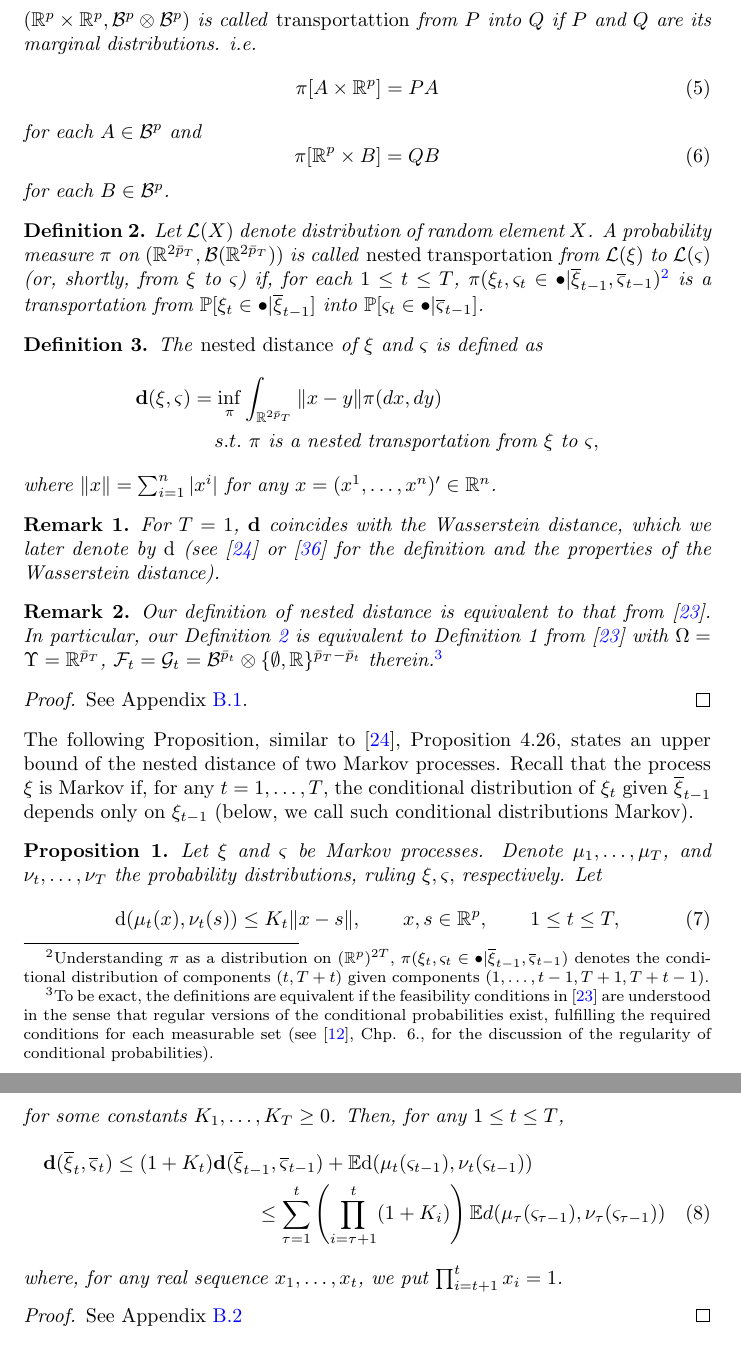
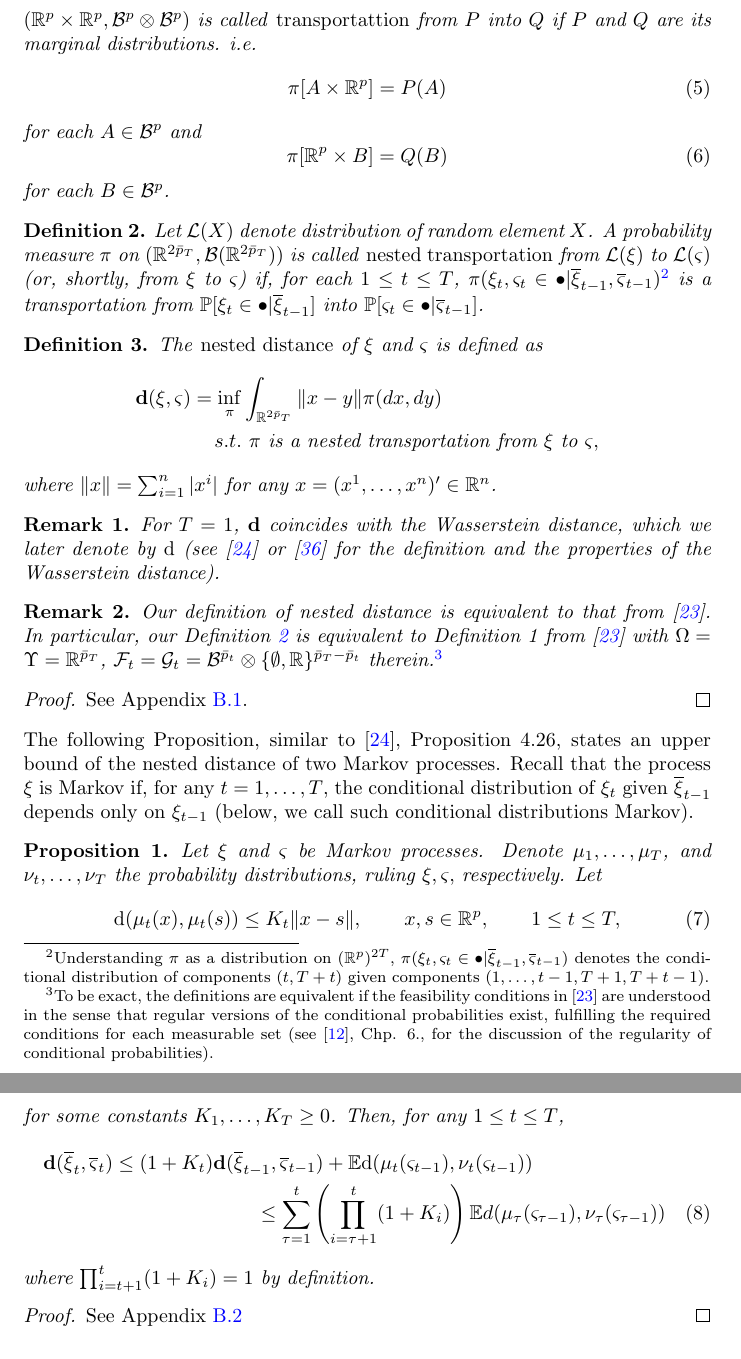
Before and after one commit to cyberklezmer/Approximation-of-Multistage-Stochastic-Programming-Problems-by-Smoothed-Quantization, a LaTeX paper (smidkozmik.tex): two parts of pages 7 and 8 of 36, joined at a grey line, cut so that both start at the same text. Compiled offline with pdfLaTeX.

Commit message:
After accepting Karel's comments and before sending to AO

```diff
--- a/smidkozmik.tex
+++ b/smidkozmik.tex
@@ -371,11 +371,11 @@ Let $P$ and $Q$ be probability distributions, both defined on $(\R^{p},\B^{p})$.
 is called \emph{transportattion} from $P$ into $Q$ if $P$ and
 $Q$ are its marginal distributions. i.e.
 \begin{equation}
-\pi[A\times\R^{p}]=PA\label{eq:tpp}
+\pi[A\times\R^{p}]=P(A)\label{eq:tpp}
 \end{equation}
 for each $A\in\B^{p}$ and
 \begin{equation}
-\pi[\R^{p}\times B]=QB\label{eq:tpq}
+\pi[\R^{p}\times B]=Q(B)\label{eq:tpq}
 \end{equation}
 for each $B\in\B^{p}$.
 \end{definition}
@@ -428,14 +428,14 @@ respectively.
 %\footnote{Recall that, due to the Markov property, the conditional probabilities depend only on the last observation of the process.}
 Let
 \begin{equation}
-\ensuremath{\mathrm{d}(\mu_{t}(x),\nu_{t}(s))}\leq K_{t}\|x-s\|,\qquad x,s\in\R^{p},\qquad1\leq t\leq T,\label{eq:ktl}
+\ensuremath{\mathrm{d}(\mu_{t}(x),\mu_{t}(s))}\leq K_{t}\|x-s\|,\qquad x,s\in\R^{p},\qquad1\leq t\leq T,\label{eq:ktl}
 \end{equation}
 for some constants $K_{1},\dots,K_{T}\geq 0$. Then, for any $1\leq t\leq T$,
 \begin{multline}
 \d(\barxi_{t},\barvs_{t})\leq(1+K_{t})\d(\barxi_{t-1},\barvs_{t-1})+\E\mathrm{d}(\mu_{t}(\varsigma_{t-1}),\nu_{t}(\varsigma_{t-1}))\\
 \leq\sum_{\tau=1}^{t}\left(\prod_{i=\tau+1}^{t}(1+K_{i})\right)\E d(\mu_{\tau}(\varsigma_{\text{\ensuremath{\tau}}-1}),\nu_{\tau}(\varsigma_{\tau-1}))\label{eq:df}
 \end{multline}
-where, for any real sequence $x_1,\dots,x_{t}$, we put $\prod_{i=t+1}^{t} x_i = 1$.
+where $\prod_{i=t+1}^{t}(1+K_{i}) = 1$ by definition.
 \end{proposition}
 
 \begin{proof} See Appendix \ref{app:pp}
```
Also changed, not shown: smidkozmik.tex (2 more changed lines).
